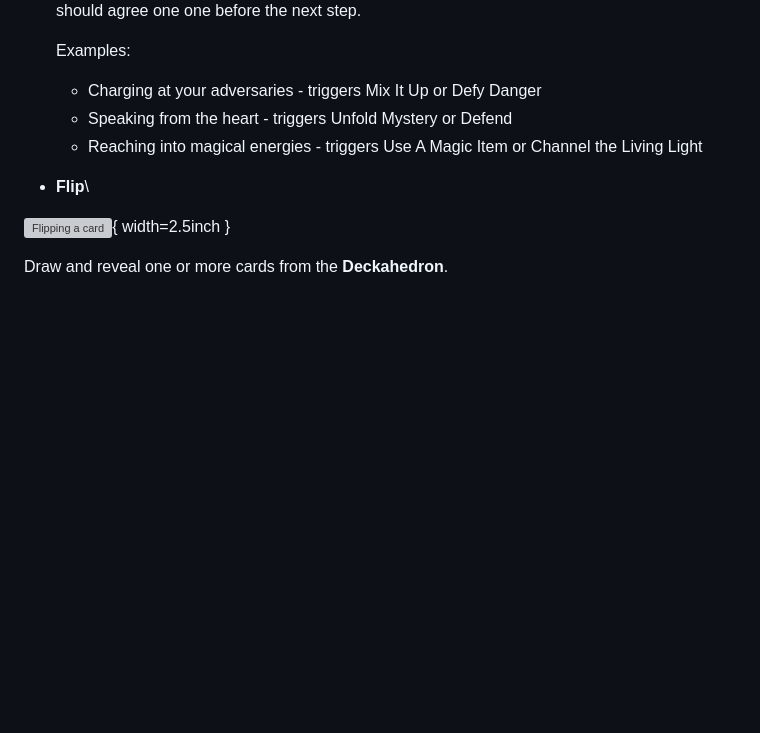
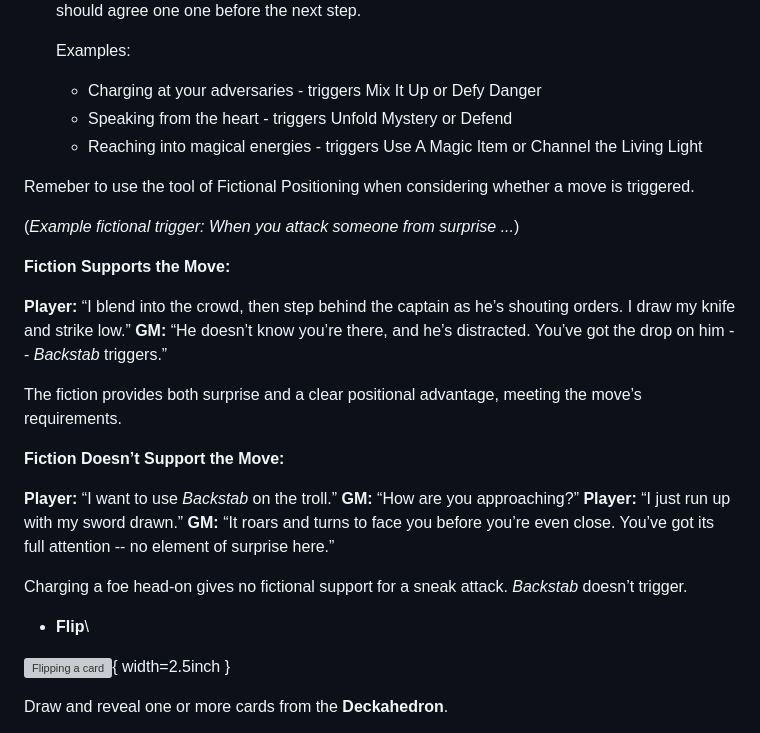
Before and after one commit to sjbrown/1kfa, a Markdown page: mod_guide_player.md, the part around one of its changes. Rendered like a GitHub page; blank space fills up the shorter version; grey boxes are pictures that could not be loaded.

Commit message:
add an example of fictional positioning

```diff
--- a/mod_guide_player.md
+++ b/mod_guide_player.md
@@ -526,6 +528,26 @@ From there, resolution unfolds in a set sequence: you trigger the move, resolve
   - Charging at your adversaries - triggers Mix It Up or Defy Danger
   - Speaking from the heart - triggers Unfold Mystery or Defend
   - Reaching into  magical energies - triggers Use A Magic Item or Channel the Living Light
+
+Remeber to use the tool of Fictional Positioning when considering whether a move is triggered.
+
+(*Example fictional trigger: When you attack someone from surprise ...*)
+
+**Fiction Supports the Move:**
+
+**Player:** “I blend into the crowd, then step behind the captain as he’s shouting orders. I draw my knife and strike low.”
+**GM:** “He doesn’t know you’re there, and he’s distracted. You’ve got the drop on him -- *Backstab* triggers.”
+
+The fiction provides both surprise and a clear positional advantage, meeting the move’s requirements.
+
+**Fiction Doesn’t Support the Move:**
+
+**Player:** “I want to use *Backstab* on the troll.”
+**GM:** “How are you approaching?”
+**Player:** “I just run up with my sword drawn.”
+**GM:** “It roars and turns to face you before you’re even close. You’ve got its full attention -- no element of surprise here.”
+
+Charging a foe head-on gives no fictional support for a sneak attack. *Backstab* doesn’t trigger.
 
 
 - **Flip**\
```
Also changed, not shown: other parts of mod_guide_player.md (+2 -0 lines).
